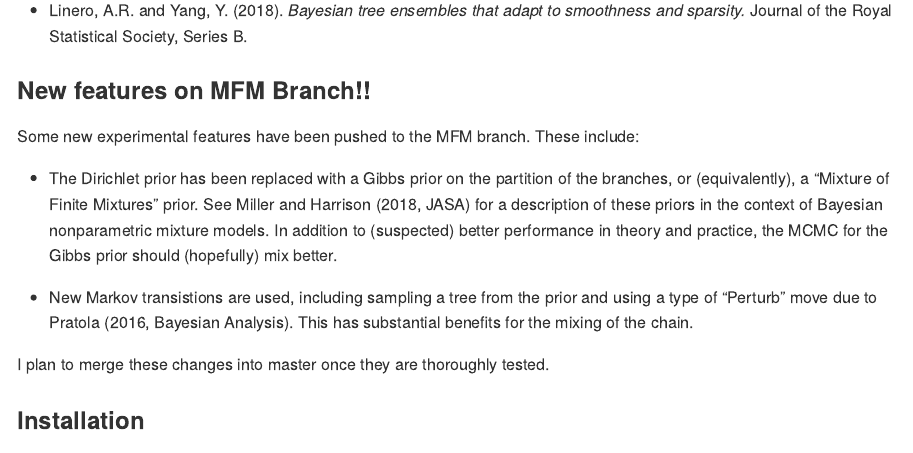
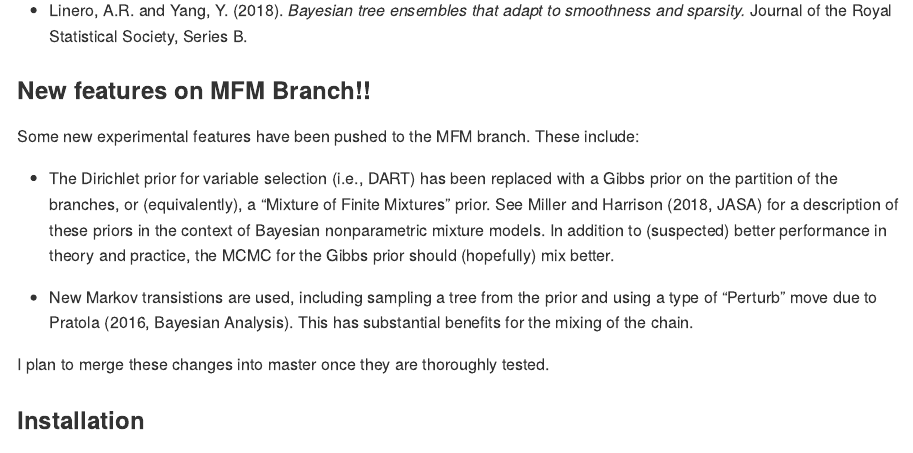
Before and after one commit to theodds/SoftBART, an R Markdown document (README.Rmd): the page in a window 1100 px wide, from 220 px down. The pictures show the output file README.md that the author committed with the source, drawn offline in the style of GitHub.

Commit message:
clarified the dirichlet prior

```diff
--- a/README.Rmd
+++ b/README.Rmd
@@ -17,7 +17,7 @@ This package implements the methodology described in the paper
 
 Some new experimental features have been pushed to the MFM branch. These include:
 
-- The Dirichlet prior has been replaced with a Gibbs prior on the partition of the branches, or (equivalently), a "Mixture of Finite Mixtures" prior. See Miller and Harrison (2018, JASA) for a description of these priors in the context of Bayesian nonparametric mixture models. In addition to (suspected) better performance in theory and practice, the MCMC for the Gibbs prior should (hopefully) mix better.
+- The Dirichlet prior for variable selection (i.e., DART) has been replaced with a Gibbs prior on the partition of the branches, or (equivalently), a "Mixture of Finite Mixtures" prior. See Miller and Harrison (2018, JASA) for a description of these priors in the context of Bayesian nonparametric mixture models. In addition to (suspected) better performance in theory and practice, the MCMC for the Gibbs prior should (hopefully) mix better.
 
 - New Markov transistions are used, including sampling a tree from the prior and using a type of "Perturb" move due to Pratola (2016, Bayesian Analysis). This has substantial benefits for the mixing of the chain.
 
```
Also changed, not shown: README.md.
